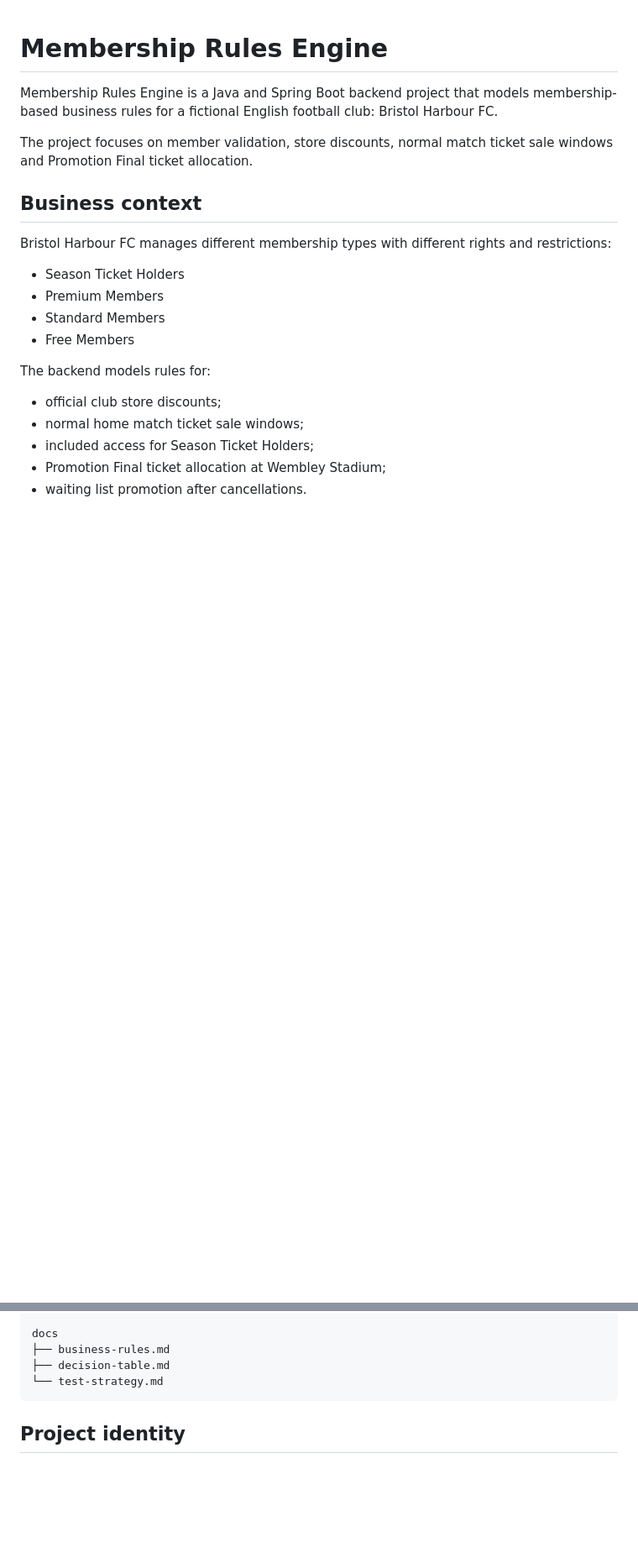
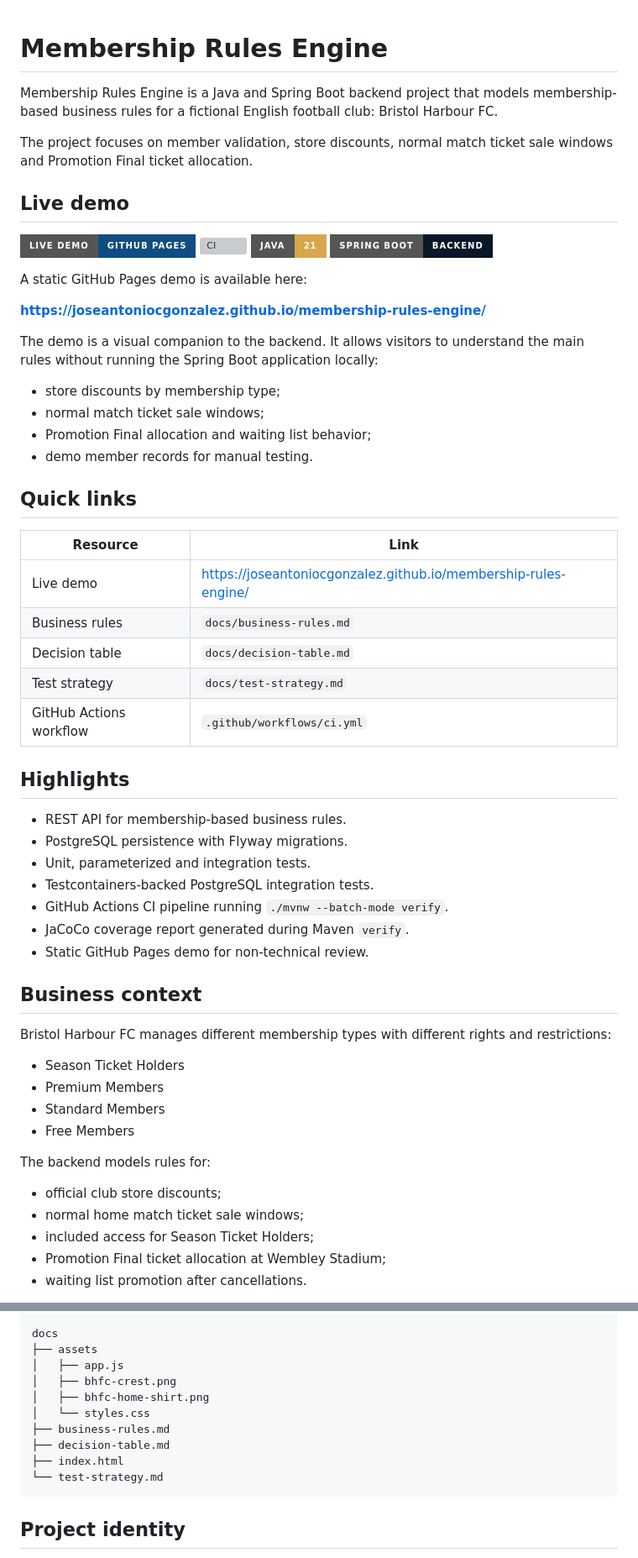
Before and after one commit to joseantoniocgonzalez/membership-rules-engine, a Markdown page: README.md, 2 parts joined by grey strips. Shown at 84% size. Drawn GitHub-style; badges without logos; blank space fills up the shorter version; grey boxes are pictures that could not be loaded.

Commit message:
Add live demo link to README

````diff
--- a/README.md
+++ b/README.md
@@ -3,6 +3,44 @@
 Membership Rules Engine is a Java and Spring Boot backend project that models membership-based business rules for a fictional English football club: Bristol Harbour FC.
 
 The project focuses on member validation, store discounts, normal match ticket sale windows and Promotion Final ticket allocation.
+
+## Live demo
+
+[![Live demo](https://img.shields.io/badge/Live%20demo-GitHub%20Pages-0f4c81?style=for-the-badge)](https://joseantoniocgonzalez.github.io/membership-rules-engine/)
+[![CI](https://img.shields.io/github/actions/workflow/status/joseantoniocgonzalez/membership-rules-engine/ci.yml?branch=main&style=for-the-badge&label=CI)](https://github.com/joseantoniocgonzalez/membership-rules-engine/actions)
+[![Java](https://img.shields.io/badge/Java-21-d7a84b?style=for-the-badge)](#stack)
+[![Spring Boot](https://img.shields.io/badge/Spring%20Boot-backend-081826?style=for-the-badge)](#stack)
+
+A static GitHub Pages demo is available here:
+
+**https://joseantoniocgonzalez.github.io/membership-rules-engine/**
+
+The demo is a visual companion to the backend. It allows visitors to understand the main rules without running the Spring Boot application locally:
+
+- store discounts by membership type;
+- normal match ticket sale windows;
+- Promotion Final allocation and waiting list behavior;
+- demo member records for manual testing.
+
+## Quick links
+
+| Resource | Link |
+| --- | --- |
+| Live demo | https://joseantoniocgonzalez.github.io/membership-rules-engine/ |
+| Business rules | `docs/business-rules.md` |
+| Decision table | `docs/decision-table.md` |
+| Test strategy | `docs/test-strategy.md` |
+| GitHub Actions workflow | `.github/workflows/ci.yml` |
+
+## Highlights
+
+- REST API for membership-based business rules.
+- PostgreSQL persistence with Flyway migrations.
+- Unit, parameterized and integration tests.
+- Testcontainers-backed PostgreSQL integration tests.
+- GitHub Actions CI pipeline running `./mvnw --batch-mode verify`.
+- JaCoCo coverage report generated during Maven `verify`.
+- Static GitHub Pages demo for non-technical review.
 
 ## Business context
 
@@ -259,8 +297,14 @@ src/test/java/com/jose/membershiprules
 └── ticket
 
 docs
+├── assets
+│   ├── app.js
+│   ├── bhfc-crest.png
+│   ├── bhfc-home-shirt.png
+│   └── styles.css
 ├── business-rules.md
 ├── decision-table.md
+├── index.html
 └── test-strategy.md
 ```
 
````
